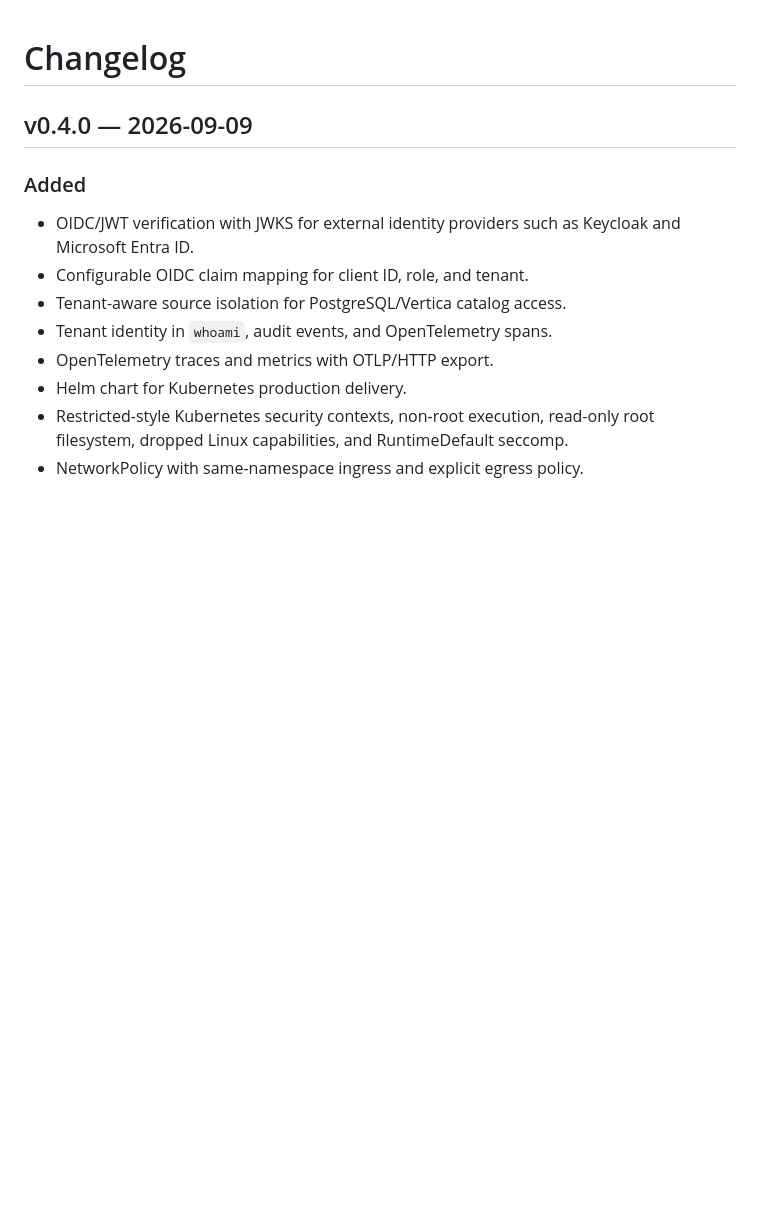
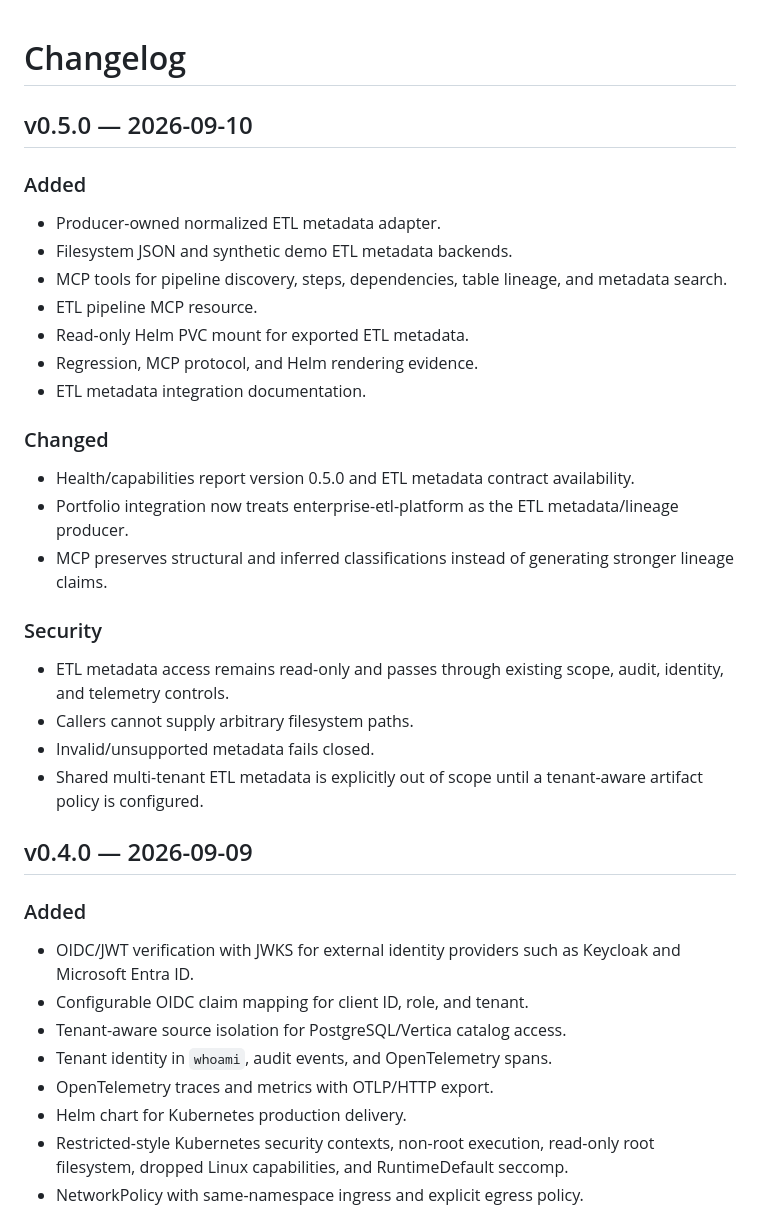
Before and after one commit to kewinall/data-platform-mcp-server, a Markdown page: CHANGELOG.md, the part around the change. Rendered like a GitHub page; blank space fills up the shorter version.

Commit message:
P1: add v0.5 changelog

```diff
--- a/CHANGELOG.md
+++ b/CHANGELOG.md
@@ -1,4 +1,26 @@
 # Changelog
+
+## v0.5.0 — 2026-09-10
+
+### Added
+- Producer-owned normalized ETL metadata adapter.
+- Filesystem JSON and synthetic demo ETL metadata backends.
+- MCP tools for pipeline discovery, steps, dependencies, table lineage, and metadata search.
+- ETL pipeline MCP resource.
+- Read-only Helm PVC mount for exported ETL metadata.
+- Regression, MCP protocol, and Helm rendering evidence.
+- ETL metadata integration documentation.
+
+### Changed
+- Health/capabilities report version 0.5.0 and ETL metadata contract availability.
+- Portfolio integration now treats enterprise-etl-platform as the ETL metadata/lineage producer.
+- MCP preserves structural and inferred classifications instead of generating stronger lineage claims.
+
+### Security
+- ETL metadata access remains read-only and passes through existing scope, audit, identity, and telemetry controls.
+- Callers cannot supply arbitrary filesystem paths.
+- Invalid/unsupported metadata fails closed.
+- Shared multi-tenant ETL metadata is explicitly out of scope until a tenant-aware artifact policy is configured.
 
 ## v0.4.0 — 2026-09-09
 
```
